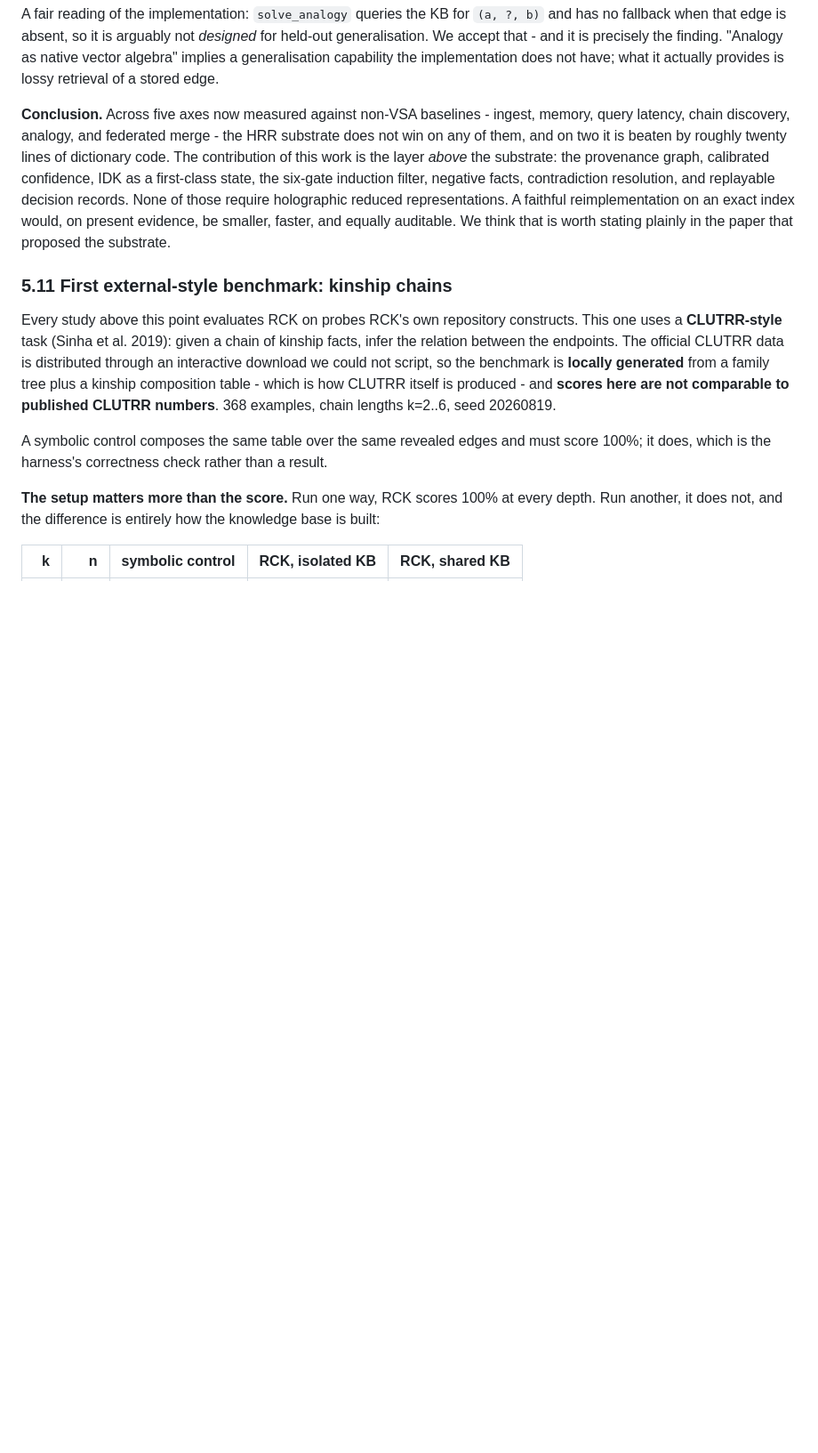
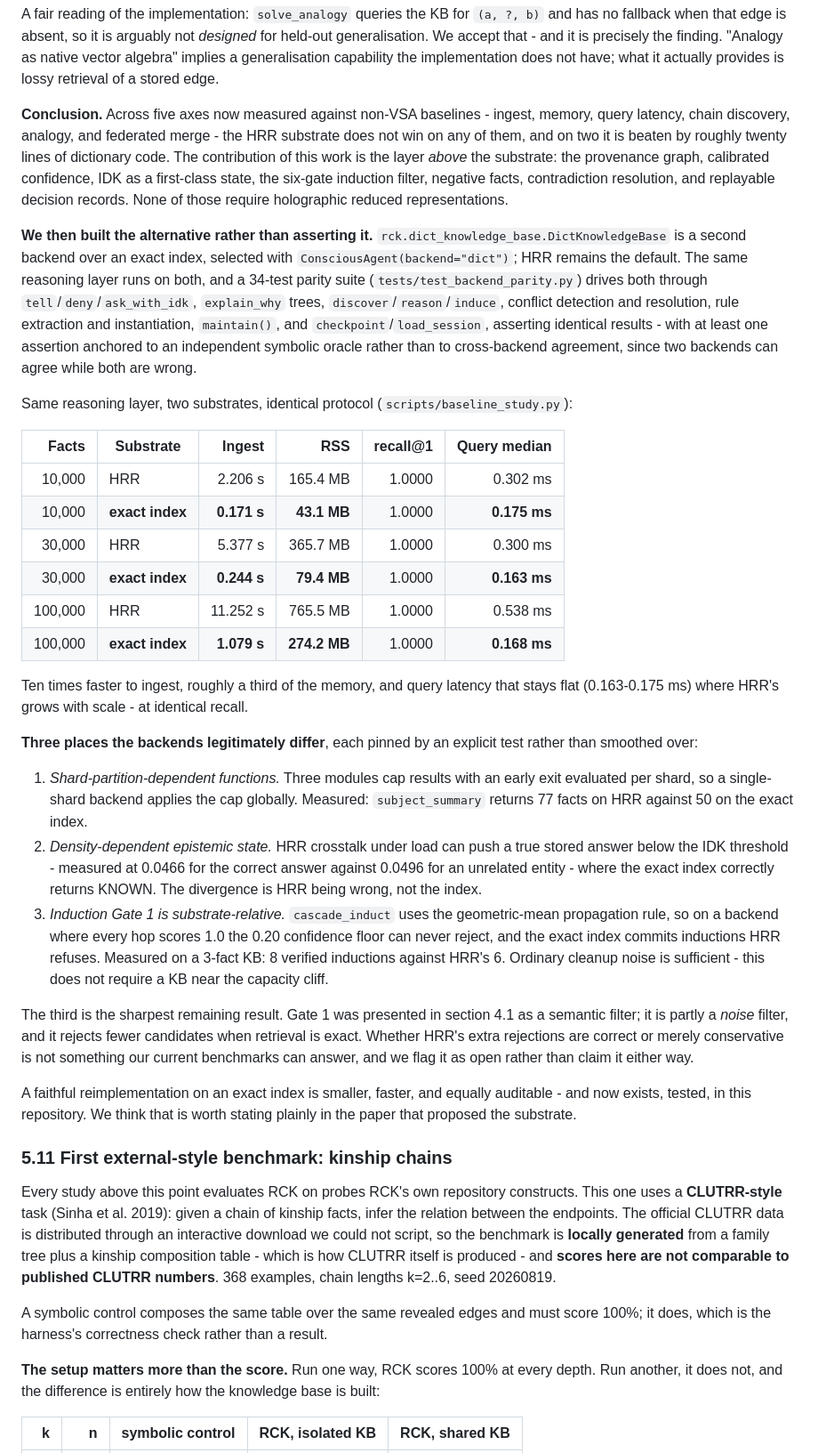
Before and after one commit to NORTHTEKDevs/rck, a Markdown page: papers/rck-architecture/paper.md, the part around the change. Shown at 89% size. Drawn GitHub-style; blank space fills up the shorter version.

```diff
--- a/papers/rck-architecture/paper.md
+++ b/papers/rck-architecture/paper.md
@@ -395,7 +395,32 @@ The regime designed to favour the substrate is where it performs worst. RCK infe
 
 A fair reading of the implementation: `solve_analogy` queries the KB for `(a, ?, b)` and has no fallback when that edge is absent, so it is arguably not *designed* for held-out generalisation. We accept that - and it is precisely the finding. "Analogy as native vector algebra" implies a generalisation capability the implementation does not have; what it actually provides is lossy retrieval of a stored edge.
 
-**Conclusion.** Across five axes now measured against non-VSA baselines - ingest, memory, query latency, chain discovery, analogy, and federated merge - the HRR substrate does not win on any of them, and on two it is beaten by roughly twenty lines of dictionary code. The contribution of this work is the layer *above* the substrate: the provenance graph, calibrated confidence, IDK as a first-class state, the six-gate induction filter, negative facts, contradiction resolution, and replayable decision records. None of those require holographic reduced representations. A faithful reimplementation on an exact index would, on present evidence, be smaller, faster, and equally auditable. We think that is worth stating plainly in the paper that proposed the substrate.
+**Conclusion.** Across five axes now measured against non-VSA baselines - ingest, memory, query latency, chain discovery, analogy, and federated merge - the HRR substrate does not win on any of them, and on two it is beaten by roughly twenty lines of dictionary code. The contribution of this work is the layer *above* the substrate: the provenance graph, calibrated confidence, IDK as a first-class state, the six-gate induction filter, negative facts, contradiction resolution, and replayable decision records. None of those require holographic reduced representations.
+
+**We then built the alternative rather than asserting it.** `rck.dict_knowledge_base.DictKnowledgeBase` is a second backend over an exact index, selected with `ConsciousAgent(backend="dict")`; HRR remains the default. The same reasoning layer runs on both, and a 34-test parity suite (`tests/test_backend_parity.py`) drives both through `tell`/`deny`/`ask_with_idk`, `explain_why` trees, `discover`/`reason`/`induce`, conflict detection and resolution, rule extraction and instantiation, `maintain()`, and `checkpoint`/`load_session`, asserting identical results - with at least one assertion anchored to an independent symbolic oracle rather than to cross-backend agreement, since two backends can agree while both are wrong.
+
+Same reasoning layer, two substrates, identical protocol (`scripts/baseline_study.py`):
+
+| Facts | Substrate | Ingest | RSS | recall@1 | Query median |
+|---:|---|---:|---:|---:|---:|
+| 10,000 | HRR | 2.206 s | 165.4 MB | 1.0000 | 0.302 ms |
+| 10,000 | **exact index** | **0.171 s** | **43.1 MB** | 1.0000 | **0.175 ms** |
+| 30,000 | HRR | 5.377 s | 365.7 MB | 1.0000 | 0.300 ms |
+| 30,000 | **exact index** | **0.244 s** | **79.4 MB** | 1.0000 | **0.163 ms** |
+| 100,000 | HRR | 11.252 s | 765.5 MB | 1.0000 | 0.538 ms |
+| 100,000 | **exact index** | **1.079 s** | **274.2 MB** | 1.0000 | **0.168 ms** |
+
+Ten times faster to ingest, roughly a third of the memory, and query latency that stays flat (0.163-0.175 ms) where HRR's grows with scale - at identical recall.
+
+**Three places the backends legitimately differ**, each pinned by an explicit test rather than smoothed over:
+
+1. *Shard-partition-dependent functions.* Three modules cap results with an early exit evaluated per shard, so a single-shard backend applies the cap globally. Measured: `subject_summary` returns 77 facts on HRR against 50 on the exact index.
+2. *Density-dependent epistemic state.* HRR crosstalk under load can push a true stored answer below the IDK threshold - measured at 0.0466 for the correct answer against 0.0496 for an unrelated entity - where the exact index correctly returns KNOWN. The divergence is HRR being wrong, not the index.
+3. *Induction Gate 1 is substrate-relative.* `cascade_induct` uses the geometric-mean propagation rule, so on a backend where every hop scores 1.0 the 0.20 confidence floor can never reject, and the exact index commits inductions HRR refuses. Measured on a 3-fact KB: 8 verified inductions against HRR's 6. Ordinary cleanup noise is sufficient - this does not require a KB near the capacity cliff.
+
+The third is the sharpest remaining result. Gate 1 was presented in section 4.1 as a semantic filter; it is partly a *noise* filter, and it rejects fewer candidates when retrieval is exact. Whether HRR's extra rejections are correct or merely conservative is not something our current benchmarks can answer, and we flag it as open rather than claim it either way.
+
+A faithful reimplementation on an exact index is smaller, faster, and equally auditable - and now exists, tested, in this repository. We think that is worth stating plainly in the paper that proposed the substrate.
 
 ### 5.11 First external-style benchmark: kinship chains
 
```
Also changed, not shown: docs/plans/2026-08-19-dict-backend.md (+17 -2 lines).
